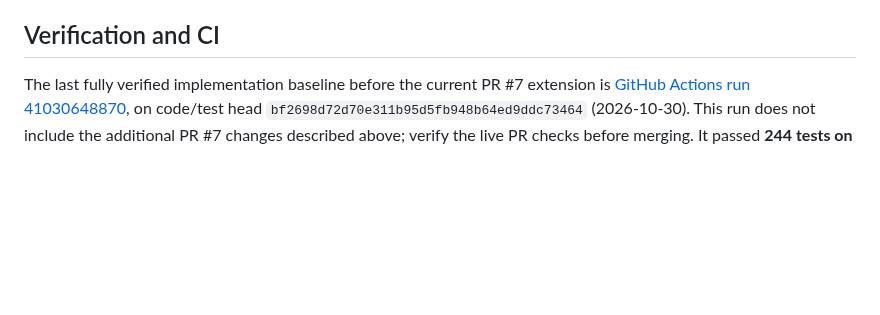
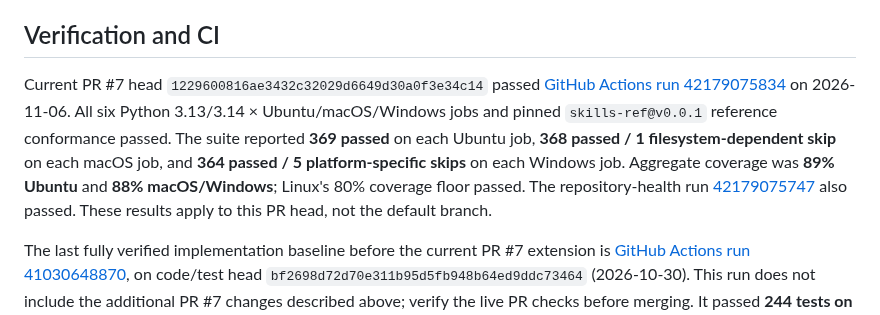
Before and after one commit to VireonNoctis/SkillTether, a Markdown page: docs/implementation-status.md, the part around the change. Rendered like a GitHub page; blank space fills up the shorter version.

Commit message:
docs: record passing current PR hardening matrix

```diff
--- a/docs/implementation-status.md
+++ b/docs/implementation-status.md
@@ -45,6 +45,8 @@ This page describes the repository implementation, not the entire long-term Skil
 
 ## Verification and CI
 
+Current PR #7 head `1229600816ae3432c32029d6649d30a0f3e34c14` passed [GitHub Actions run 42179075834](https://github.com/VireonNoctis/SkillTether/actions/runs/42179075834) on 2026-11-06. All six Python 3.13/3.14 × Ubuntu/macOS/Windows jobs and pinned `skills-ref@v0.0.1` reference conformance passed. The suite reported **369 passed** on each Ubuntu job, **368 passed / 1 filesystem-dependent skip** on each macOS job, and **364 passed / 5 platform-specific skips** on each Windows job. Aggregate coverage was **89% Ubuntu** and **88% macOS/Windows**; Linux's 80% coverage floor passed. The repository-health run [42179075747](https://github.com/VireonNoctis/SkillTether/actions/runs/42179075747) also passed. These results apply to this PR head, not the default branch.
+
 The last fully verified implementation baseline before the current PR #7 extension is [GitHub Actions run 41030648870](https://github.com/VireonNoctis/SkillTether/actions/runs/41030648870), on code/test head `bf2698d72d70e311b95d5fb948b64ed9ddc73464` (2026-10-30). This run does not include the additional PR #7 changes described above; verify the live PR checks before merging. It passed **244 tests on Ubuntu and macOS** and **239 tests with 5 platform-specific skips on Windows**, for Python 3.13 and 3.14; the pinned `skills-ref@v0.0.1` reference-conformance job also passed. Measured aggregate coverage was 86% on Linux and Windows. CI validates schemas, protected-token policy loading, and bundled fixtures. Only the Linux job enforces the 80% aggregate coverage floor; coverage is not proof of correctness.
 
 ## Explicit limitations and non-claims
```
